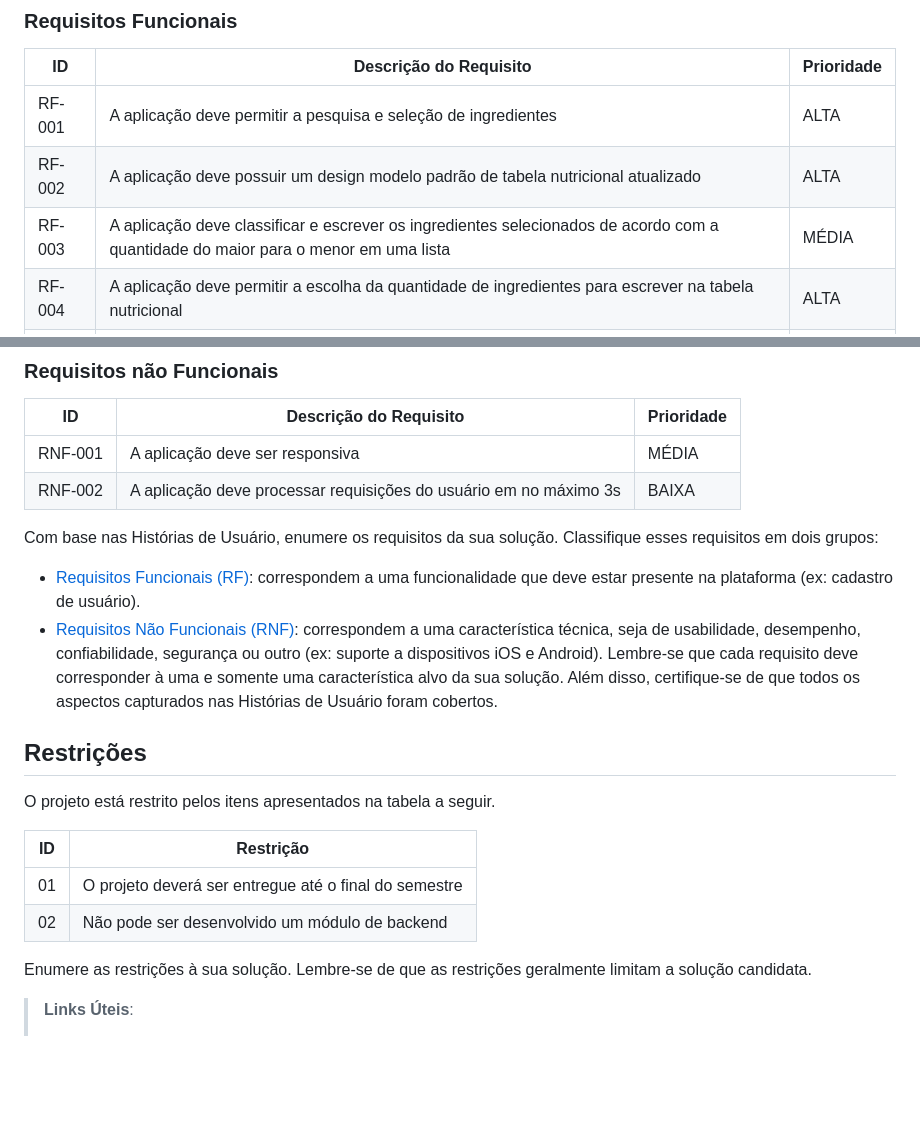
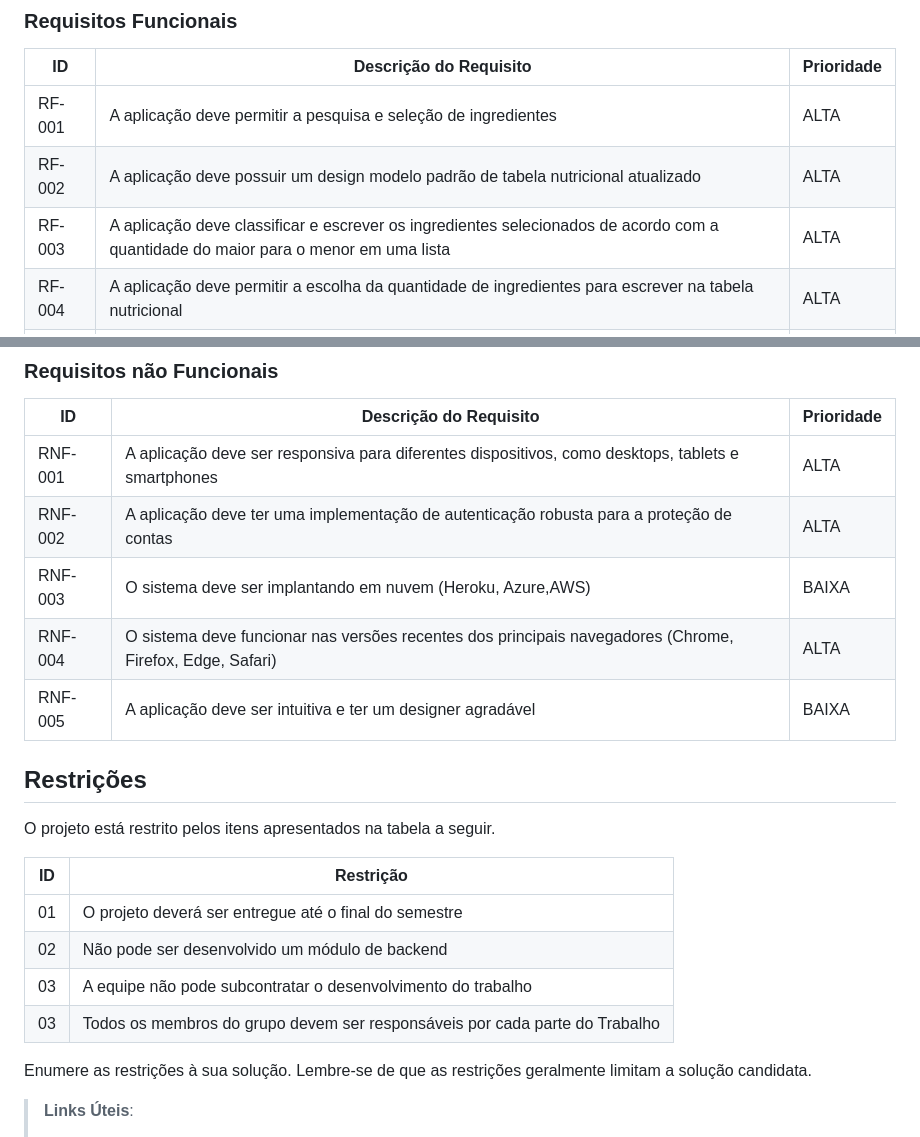
Before and after one commit to ICEI-PUC-Minas-PMV-ADS/pmv-ads-2024-1-e2-proj-int-t9-pmv-ads-2024-1-e2-proj-tabela-nutri-t9, a Markdown page: docs/02-Especificação do Projeto.md, 2 parts joined by grey strips. GitHub-like rendering; blank space fills up the shorter version.

Commit message:
Atualização de requisitos não funcionais e restrições

```diff
--- a/docs/02-Especificação do Projeto.md
+++ b/docs/02-Especificação do Projeto.md
@@ -64,7 +64,7 @@ As tabelas que se seguem apresentam os requisitos funcionais e não funcionais q
 |------|-----------------------------------------|----|
 |RF-001| A aplicação deve permitir a pesquisa e seleção de ingredientes   | ALTA |
 |RF-002| A aplicação deve possuir um design modelo padrão de tabela nutricional atualizado   | ALTA |
-|RF-003| A aplicação deve classificar e escrever os ingredientes selecionados de acordo com a quantidade do maior para o menor em uma lista   | MÉDIA |
+|RF-003| A aplicação deve classificar e escrever os ingredientes selecionados de acordo com a quantidade do maior para o menor em uma lista   | ALTA |
 |RF-004| A aplicação deve permitir a escolha da quantidade de ingredientes para escrever na tabela nutricional  | ALTA |
 |RF-005| A aplicação deve salvar a tabela no perfil do usuário que a construiu   | MÉDIA |
 |RF-006| A aplicação deve permitir a consulta das tabelas salvas pelo usuário no perfil   | MÉDIA |
@@ -74,23 +74,11 @@ As tabelas que se seguem apresentam os requisitos funcionais e não funcionais q
 
 |ID     | Descrição do Requisito  |Prioridade |
 |-------|-------------------------|----|
-|RNF-001| A aplicação deve ser responsiva | MÉDIA |
-|RNF-002| A aplicação deve processar requisições do usuário em no máximo 3s |  BAIXA |
-
-Com base nas Histórias de Usuário, enumere os requisitos da sua solução. Classifique esses requisitos em dois grupos:
-
-- [Requisitos Funcionais
- (RF)](https://pt.wikipedia.org/wiki/Requisito_funcional):
- correspondem a uma funcionalidade que deve estar presente na
-  plataforma (ex: cadastro de usuário).
-- [Requisitos Não Funcionais
-  (RNF)](https://pt.wikipedia.org/wiki/Requisito_n%C3%A3o_funcional):
-  correspondem a uma característica técnica, seja de usabilidade,
-  desempenho, confiabilidade, segurança ou outro (ex: suporte a
-  dispositivos iOS e Android).
-Lembre-se que cada requisito deve corresponder à uma e somente uma
-característica alvo da sua solução. Além disso, certifique-se de que
-todos os aspectos capturados nas Histórias de Usuário foram cobertos.
+|RNF-001| A aplicação deve ser responsiva para diferentes dispositivos, como desktops, tablets e smartphones | ALTA |
+|RNF-002| A aplicação deve ter uma implementação de autenticação robusta para a proteção de contas |  ALTA |
+|RNF-003| O sistema deve ser implantando em nuvem (Heroku, Azure,AWS) | BAIXA |
+|RNF-004| O sistema deve funcionar nas versões recentes dos principais navegadores (Chrome, Firefox, Edge, Safari) |  ALTA |
+|RNF-005| A aplicação deve ser intuitiva e ter um designer agradável | BAIXA |
 
 ## Restrições
 
@@ -100,7 +88,8 @@ O projeto está restrito pelos itens apresentados na tabela a seguir.
 |--|-------------------------------------------------------|
 |01| O projeto deverá ser entregue até o final do semestre |
 |02| Não pode ser desenvolvido um módulo de backend        |
-
+|03| A equipe não pode subcontratar o desenvolvimento do trabalho  |
+|03| Todos os membros do grupo devem ser responsáveis por cada parte do Trabalho  |
 
 Enumere as restrições à sua solução. Lembre-se de que as restrições geralmente limitam a solução candidata.
 
```
